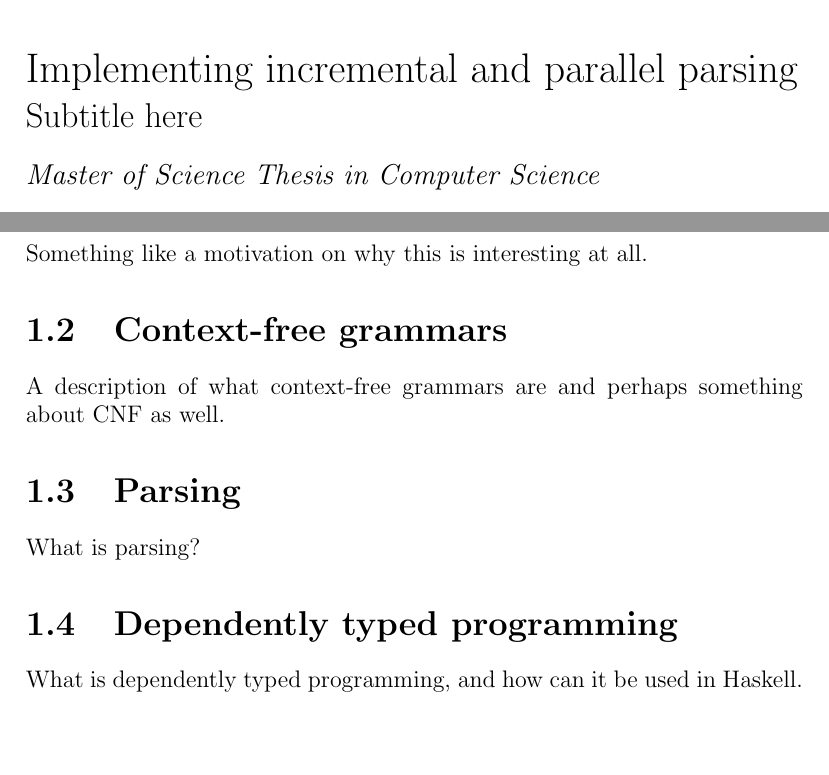
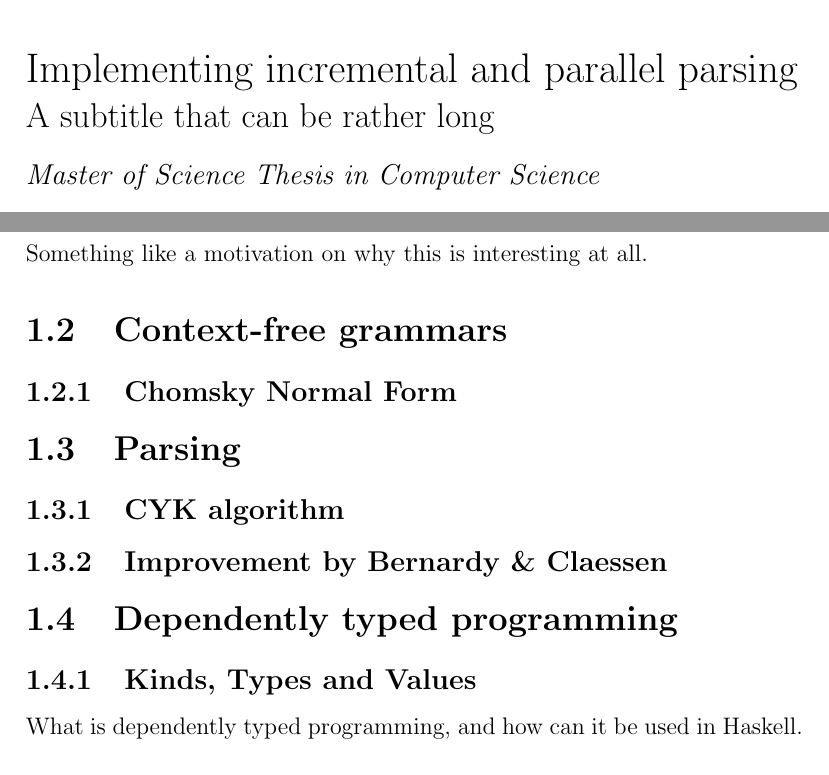
Before and after one commit to tobsan/parparse, a LaTeX thesis (report/report.tex, which reads report/background.tex, report/titlepage.tex): two parts of pages 1 and 5 of 10, joined at a grey line, cut so that both start at the same text, the shorter picture padded with empty space. Compiled offline with pdfLaTeX.

Commit message:
minor changes to report outline

```diff
--- a/report/background.tex
+++ b/report/background.tex
@@ -4,13 +4,14 @@
 Something like a motivation on why this is interesting at all.
 
 \section{Context-free grammars}
-A description of what context-free grammars are and perhaps something about CNF
-as well.
+\subsection{Chomsky Normal Form}
 
 \section{Parsing}
-What is parsing?
+\subsection{CYK algorithm}
+\subsection{Improvement by Bernardy \& Claessen}
 
 \section{Dependently typed programming}
+\subsection{Kinds, Types and Values}
 What is dependently typed programming, and how can it be used in Haskell.
 
 \section{The LexGen project}
--- a/report/titlepage.tex
+++ b/report/titlepage.tex
@@ -5,11 +5,14 @@
 \includegraphics[width=\textwidth]{gulogo.pdf}
 \end{center}
 
+% TODO: Find a good cover photo, perhaps the result from some generated matrix?
+% \includegraphics[width=0.5\textwidth]{cover.pdf}
+
 \vfill
 
 \begin{flushleft}
 {\LARGE Implementing incremental and parallel parsing} \\[0.2cm]
-{\Large Subtitle here} \\[0.5cm]
+{\Large A subtitle that can be rather long} \\[0.5cm]
 {\large \textit{Master of Science Thesis in Computer Science}}\\[2cm]
 
 {\Huge \textsc{Tobias Olausson}}
```
